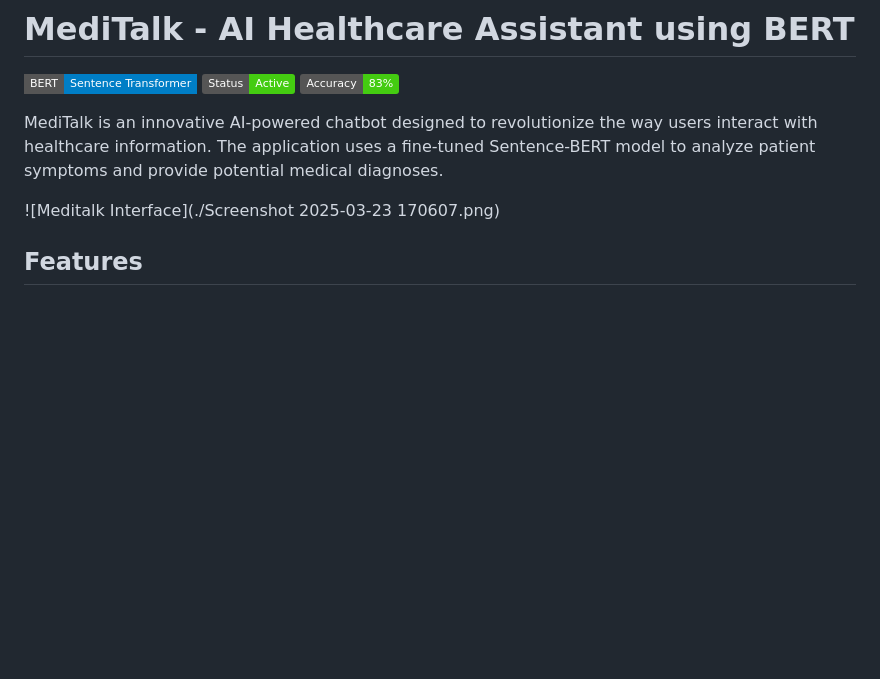
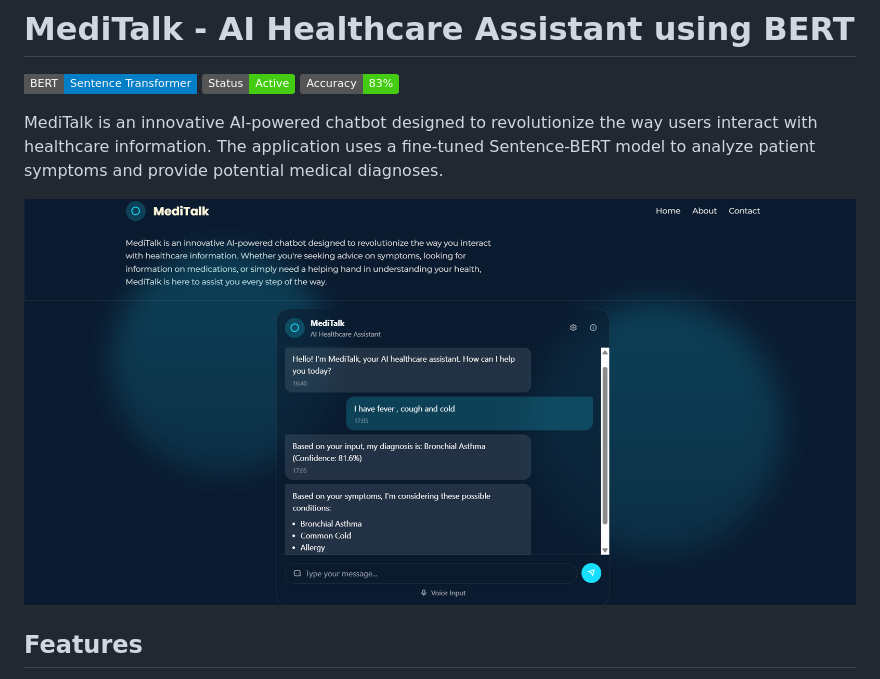
Before and after one commit to Edric2412/Symptom-to-Disease, a Markdown page: README.md, the part around the change. Rendered like a GitHub page; badges without logos; blank space fills up the shorter version.

```diff
--- a/README.md
+++ b/README.md
@@ -6,7 +6,7 @@
 
 MediTalk is an innovative AI-powered chatbot designed to revolutionize the way users interact with healthcare information. The application uses a fine-tuned Sentence-BERT model to analyze patient symptoms and provide potential medical diagnoses.
 
-![Meditalk Interface](./Screenshot 2025-03-23 170607.png)
+![Meditalk Interface](./assets/meditalk_interface.png)
 ## Features
 
 - **Symptom Analysis**: Users can describe their symptoms in natural language
```
